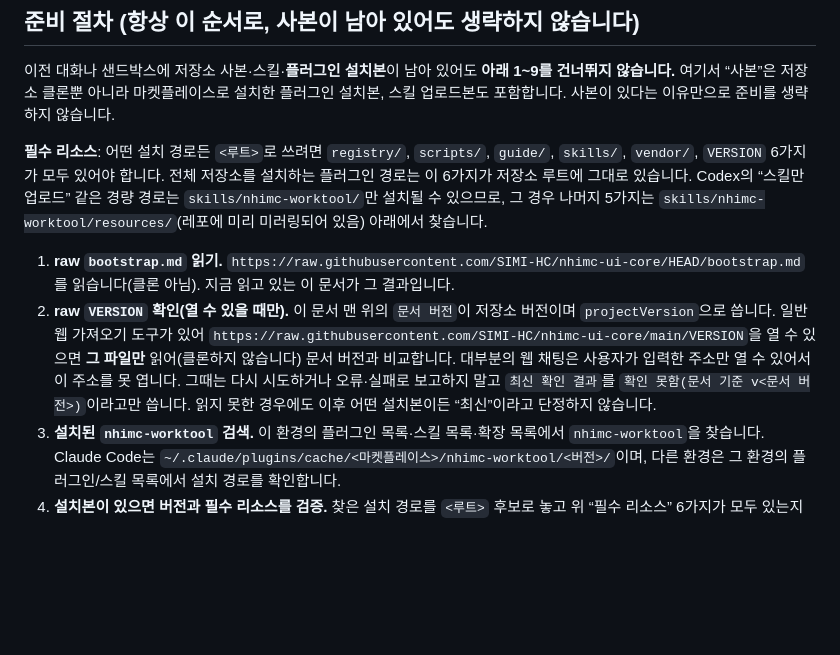
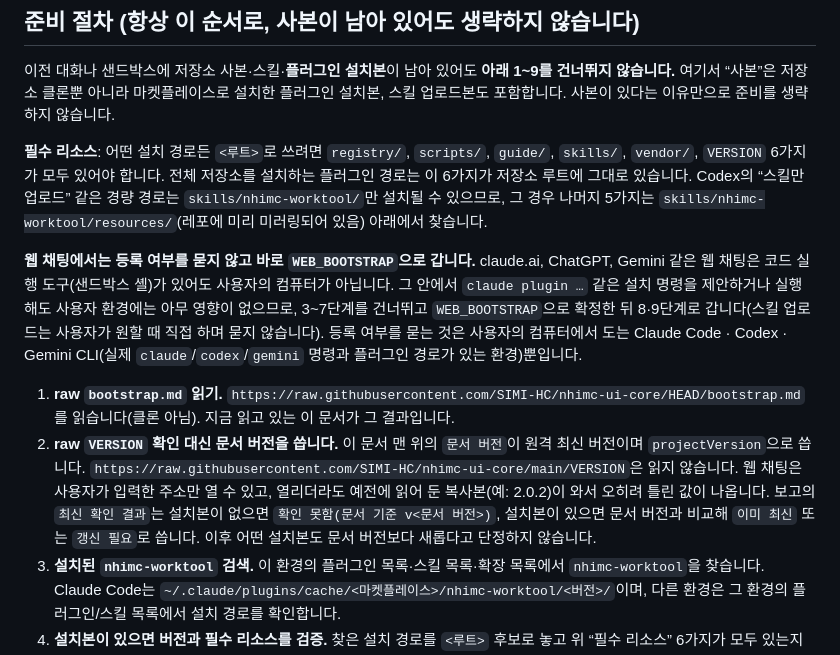
Before and after one commit to SIMI-HC/nhimc-ui-core, a Markdown page: bootstrap.md, the part around the change. GitHub-like rendering; blank space fills up the shorter version.

```diff
--- a/bootstrap.md
+++ b/bootstrap.md
@@ -35,8 +35,10 @@ https://raw.githubusercontent.com/SIMI-HC/nhimc-ui-core/HEAD/bootstrap.md
 
 **필수 리소스**: 어떤 설치 경로든 `<루트>`로 쓰려면 `registry/`, `scripts/`, `guide/`, `skills/`, `vendor/`, `VERSION` 6가지가 모두 있어야 합니다. 전체 저장소를 설치하는 플러그인 경로는 이 6가지가 저장소 루트에 그대로 있습니다. Codex의 “스킬만 업로드” 같은 경량 경로는 `skills/nhimc-worktool/`만 설치될 수 있으므로, 그 경우 나머지 5가지는 `skills/nhimc-worktool/resources/`(레포에 미리 미러링되어 있음) 아래에서 찾습니다.
 
+**웹 채팅에서는 등록 여부를 묻지 않고 바로 `WEB_BOOTSTRAP`으로 갑니다.** claude.ai, ChatGPT, Gemini 같은 웹 채팅은 코드 실행 도구(샌드박스 셸)가 있어도 사용자의 컴퓨터가 아닙니다. 그 안에서 `claude plugin …` 같은 설치 명령을 제안하거나 실행해도 사용자 환경에는 아무 영향이 없으므로, 3~7단계를 건너뛰고 `WEB_BOOTSTRAP`으로 확정한 뒤 8·9단계로 갑니다(스킬 업로드는 사용자가 원할 때 직접 하며 묻지 않습니다). 등록 여부를 묻는 것은 사용자의 컴퓨터에서 도는 Claude Code · Codex · Gemini CLI(실제 `claude`/`codex`/`gemini` 명령과 플러그인 경로가 있는 환경)뿐입니다.
+
 1. **raw `bootstrap.md` 읽기.** `https://raw.githubusercontent.com/SIMI-HC/nhimc-ui-core/HEAD/bootstrap.md`를 읽습니다(클론 아님). 지금 읽고 있는 이 문서가 그 결과입니다.
-2. **raw `VERSION` 확인(열 수 있을 때만).** 이 문서 맨 위의 `문서 버전`이 저장소 버전이며 `projectVersion`으로 씁니다. 일반 웹 가져오기 도구가 있어 `https://raw.githubusercontent.com/SIMI-HC/nhimc-ui-core/main/VERSION`을 열 수 있으면 **그 파일만** 읽어(클론하지 않습니다) 문서 버전과 비교합니다. 대부분의 웹 채팅은 사용자가 입력한 주소만 열 수 있어서 이 주소를 못 엽니다. 그때는 다시 시도하거나 오류·실패로 보고하지 말고 `최신 확인 결과`를 `확인 못함(문서 기준 v<문서 버전>)`이라고만 씁니다. 읽지 못한 경우에도 이후 어떤 설치본이든 “최신”이라고 단정하지 않습니다.
+2. **raw `VERSION` 확인 대신 문서 버전을 씁니다.** 이 문서 맨 위의 `문서 버전`이 원격 최신 버전이며 `projectVersion`으로 씁니다. `https://raw.githubusercontent.com/SIMI-HC/nhimc-ui-core/main/VERSION`은 읽지 않습니다. 웹 채팅은 사용자가 입력한 주소만 열 수 있고, 열리더라도 예전에 읽어 둔 복사본(예: 2.0.2)이 와서 오히려 틀린 값이 나옵니다. 보고의 `최신 확인 결과`는 설치본이 없으면 `확인 못함(문서 기준 v<문서 버전>)`, 설치본이 있으면 문서 버전과 비교해 `이미 최신` 또는 `갱신 필요`로 씁니다. 이후 어떤 설치본도 문서 버전보다 새롭다고 단정하지 않습니다.
 3. **설치된 `nhimc-worktool` 검색.** 이 환경의 플러그인 목록·스킬 목록·확장 목록에서 `nhimc-worktool`을 찾습니다. Claude Code는 `~/.claude/plugins/cache/<마켓플레이스>/nhimc-worktool/<버전>/`이며, 다른 환경은 그 환경의 플러그인/스킬 목록에서 설치 경로를 확인합니다.
 4. **설치본이 있으면 버전과 필수 리소스를 검증.** 찾은 설치 경로를 `<루트>` 후보로 놓고 위 “필수 리소스” 6가지가 모두 있는지 확인합니다(직접 있거나, `skills/nhimc-worktool/resources/` 아래에 미러로 있으면 됨).
    - 모두 있고 로컬 버전이 2단계의 원격과 같거나 더 새로우면: 이 설치본을 `<루트>`로 확정하고 8단계로 갑니다.
```
Also changed, not shown: CHANGELOG.md (+4 -0 lines), skills/nhimc-worktool/SKILL.md (+1 -1 lines).
